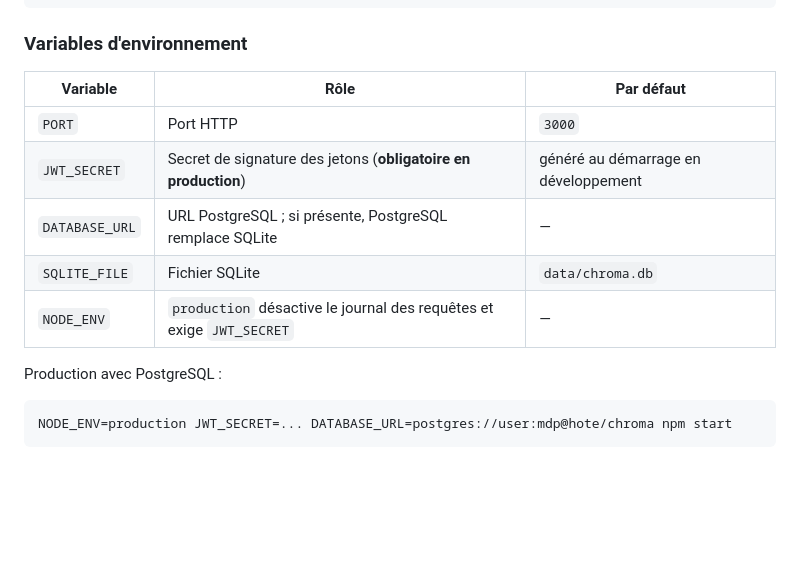
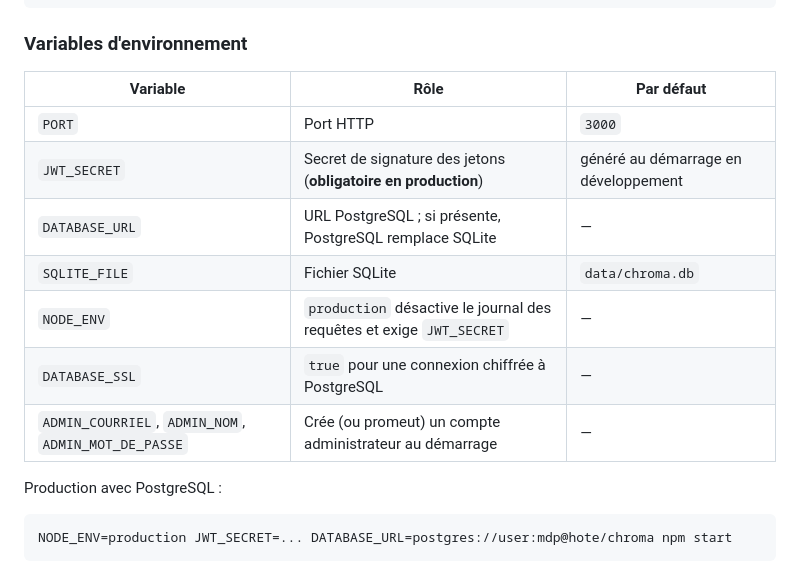
Before and after one commit to ivanoss/Chroma, a Markdown page: README.md, the part around one of its changes. Drawn GitHub-style; blank space fills up the shorter version.

```diff
--- a/README.md
+++ b/README.md
@@ -65,13 +65,15 @@ npm run creer-admin -- admin@exemple.ca admin MotDePasse123
 
 ### Variables d'environnement
 
-| Variable       | Rôle                                                                 | Par défaut                           |
-| -------------- | -------------------------------------------------------------------- | ------------------------------------ |
-| `PORT`         | Port HTTP                                                            | `3000`                               |
-| `JWT_SECRET`   | Secret de signature des jetons (**obligatoire en production**)       | généré au démarrage en développement |
-| `DATABASE_URL` | URL PostgreSQL ; si présente, PostgreSQL remplace SQLite             | —                                    |
-| `SQLITE_FILE`  | Fichier SQLite                                                       | `data/chroma.db`                     |
-| `NODE_ENV`     | `production` désactive le journal des requêtes et exige `JWT_SECRET` | —                                    |
+| Variable                                            | Rôle                                                                 | Par défaut                           |
+| --------------------------------------------------- | -------------------------------------------------------------------- | ------------------------------------ |
+| `PORT`                                              | Port HTTP                                                            | `3000`                               |
+| `JWT_SECRET`                                        | Secret de signature des jetons (**obligatoire en production**)       | généré au démarrage en développement |
+| `DATABASE_URL`                                      | URL PostgreSQL ; si présente, PostgreSQL remplace SQLite             | —                                    |
+| `SQLITE_FILE`                                       | Fichier SQLite                                                       | `data/chroma.db`                     |
+| `NODE_ENV`                                          | `production` désactive le journal des requêtes et exige `JWT_SECRET` | —                                    |
+| `DATABASE_SSL`                                      | `true` pour une connexion chiffrée à PostgreSQL                      | —                                    |
+| `ADMIN_COURRIEL`, `ADMIN_NOM`, `ADMIN_MOT_DE_PASSE` | Crée (ou promeut) un compte administrateur au démarrage              | —                                    |
 
 Production avec PostgreSQL :
 
```
Also changed, not shown: other parts of README.md (+16 -8 lines).
